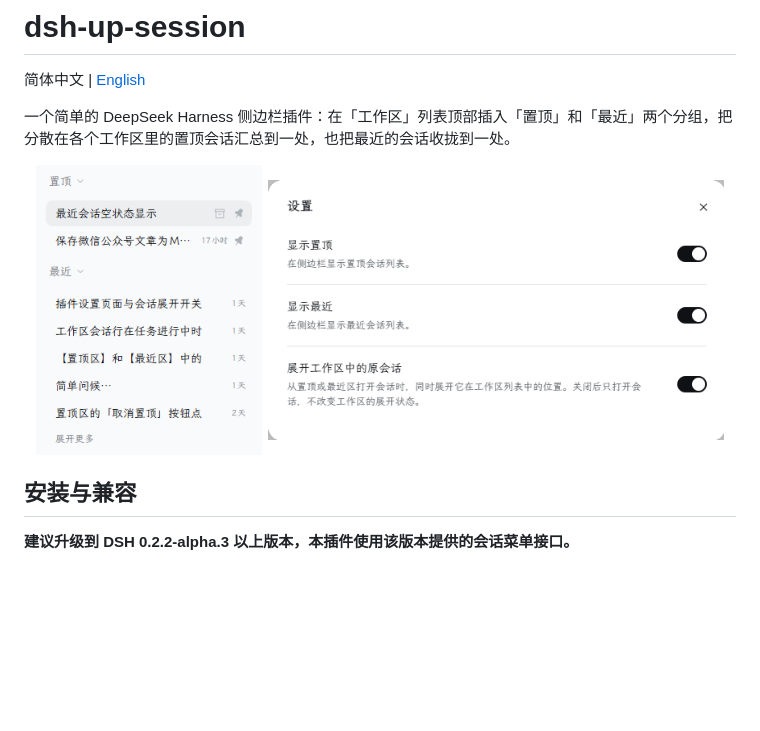
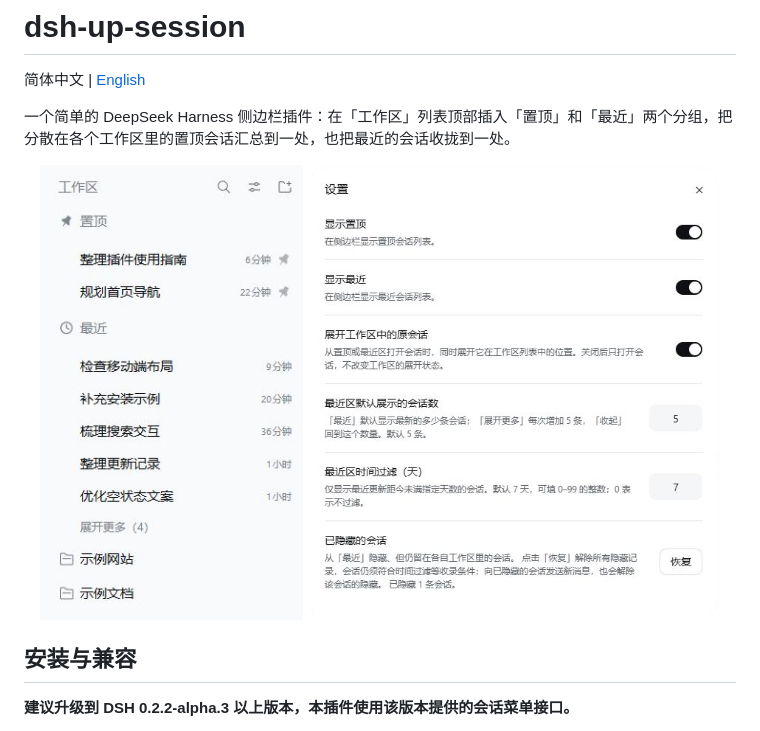
Before and after one commit to kyrsieger/dsh-up-session, a Markdown page: README.md, the part around the change. GitHub-like rendering; pictures changed too: assets/screenshot.png, assets/settings.png; blank space fills up the shorter version.

Commit message:
docs: 更新中英文 README 的界面截图

```diff
--- a/README.md
+++ b/README.md
@@ -9,8 +9,8 @@
 一个简单的 DeepSeek Harness 侧边栏插件：在「工作区」列表顶部插入「置顶」和「最近」两个分组，把分散在各个工作区里的置顶会话汇总到一处，也把最近的会话收拢到一处。
 
 <p align="center">
-  <img src="./assets/screenshot.png" width="32%" alt="侧边栏「工作区」列表顶部依次显示置顶区与最近区">
-  <img src="./assets/settings.png" width="64%" alt="插件设置弹窗，包含显示置顶、显示最近和展开工作区中的原会话三个开关">
+  <img src="./assets/screenshot.png" width="37%" alt="工作区列表顶部的置顶区和最近区，最近区底部显示「展开更多（4）」">
+  <img src="./assets/settings.png" width="58%" alt="插件设置弹窗，包含三个开关、最近区默认展示的会话数、时间过滤及已隐藏会话的恢复按钮">
 </p>
 
 ## 安装与兼容
```
Also changed, not shown: README.en.md (+2 -2 lines), assets/screenshot.en.png (added), assets/settings.en.png (added).
